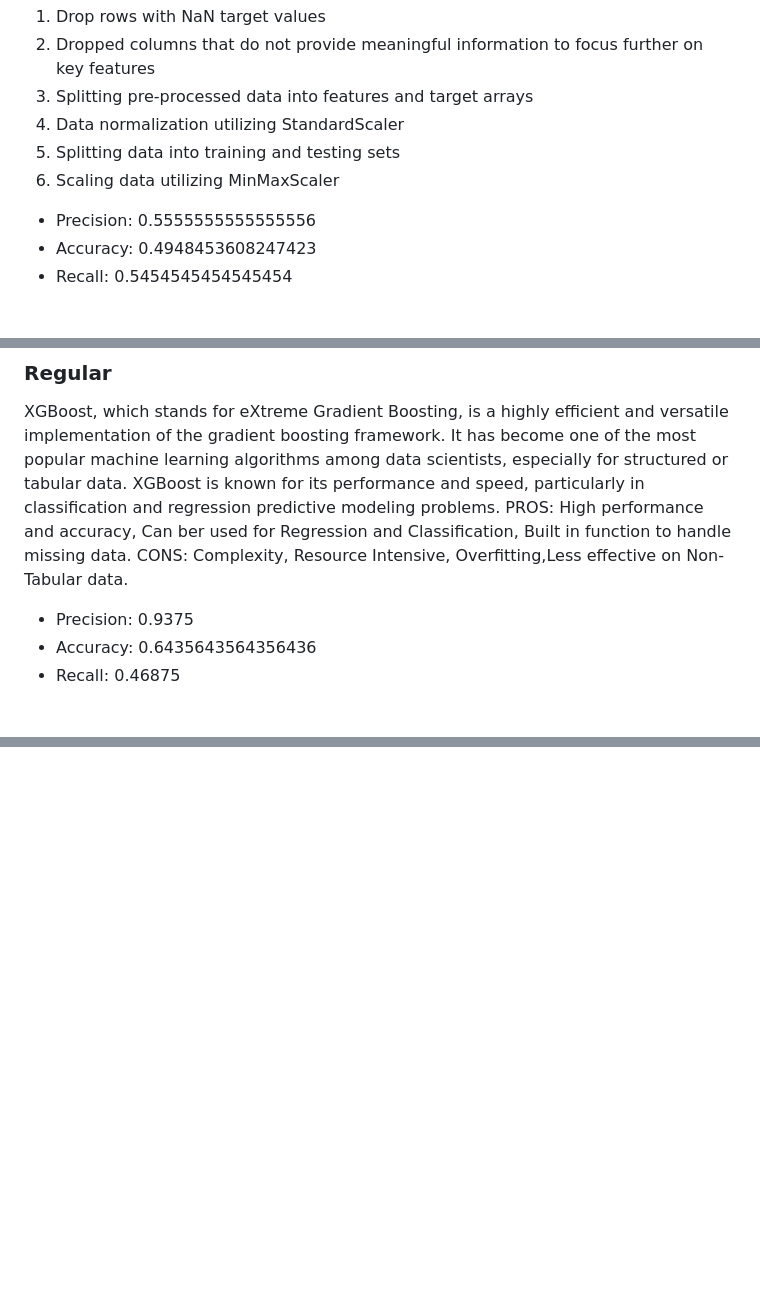
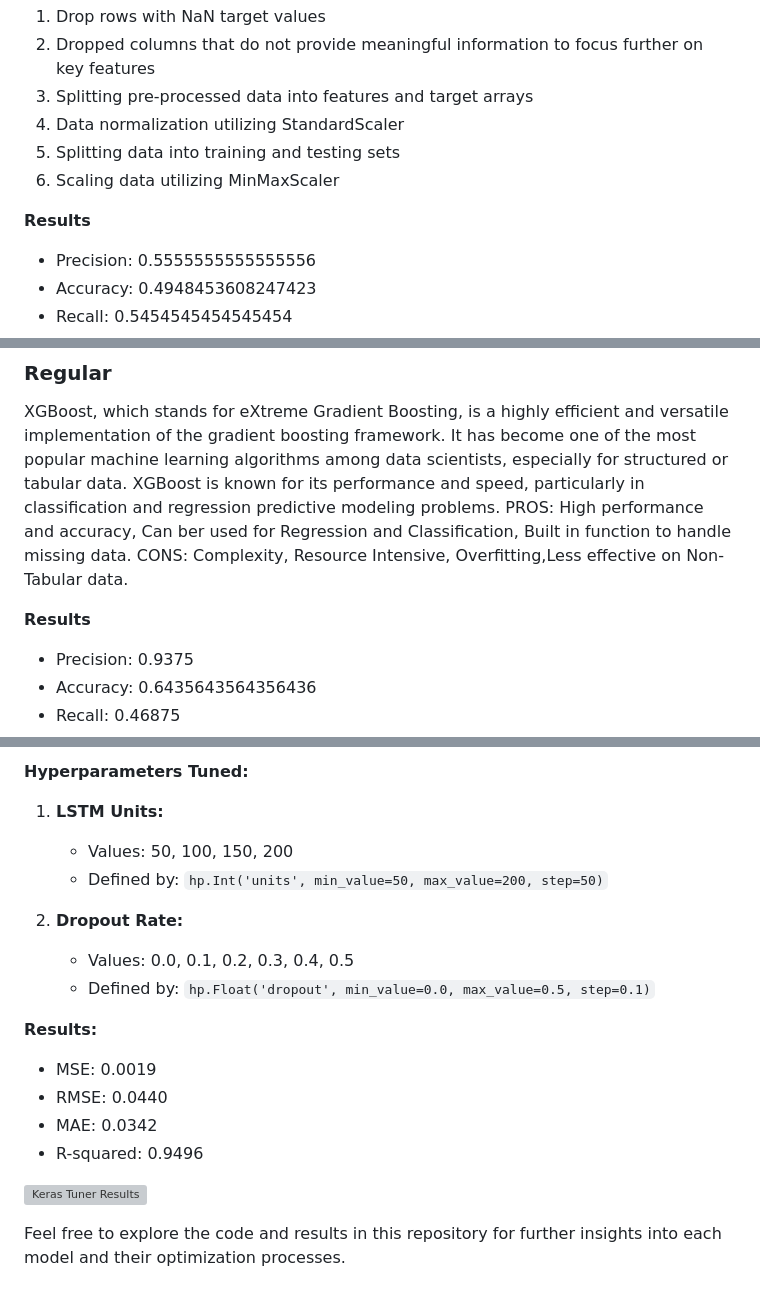
Before and after one commit to CAGorman/Stock_Predictions, a Markdown page: README.md, 3 parts joined by grey strips. GitHub-like rendering; blank space fills up the shorter version; grey boxes are pictures that could not be loaded.

```diff
--- a/README.md
+++ b/README.md
@@ -29,7 +30,7 @@ Look-back windows are essential for analyzing stock data because they allow mode
 5. Splitting data into training and testing sets
 6. Scaling data utilizing MinMaxScaler
 
-
+**Results**
 - Precision: 0.5555555555555556
 - Accuracy: 0.4948453608247423
 - Recall: 0.5454545454545454
@@ -43,6 +44,7 @@ Look-back windows are essential for analyzing stock data because they allow mode
 XGBoost, which stands for eXtreme Gradient Boosting, is a highly efficient and versatile implementation of the gradient boosting framework. It has become one of the most popular machine learning algorithms among data scientists, especially for structured or tabular data. XGBoost is known for its performance and speed, particularly in classification and regression predictive modeling problems.
 PROS: High performance and accuracy, Can ber used for Regression and Classification, Built in function to handle missing data. CONS: Complexity, Resource Intensive, Overfitting,Less effective on Non-Tabular data.
 
+**Results**
 - Precision: 0.9375
 - Accuracy: 0.6435643564356436
 - Recall: 0.46875
@@ -87,0 +202,18 @@ The number of units is a tunable hyperparameter, with a range set from 50 to 200
+**Hyperparameters Tuned:**
+1. **LSTM Units:**
+   - Values: 50, 100, 150, 200
+   - Defined by: `hp.Int('units', min_value=50, max_value=200, step=50)`
+
+2. **Dropout Rate:**
+   - Values: 0.0, 0.1, 0.2, 0.3, 0.4, 0.5
+   - Defined by: `hp.Float('dropout', min_value=0.0, max_value=0.5, step=0.1)`
+
+**Results:**
+- MSE: 0.0019
+- RMSE: 0.0440
+- MAE: 0.0342
+- R-squared: 0.9496
+
+![Keras Tuner Results](https://github.com/user-attachments/assets/2be7131e-1cfb-4fe3-bfbe-1a3311d6f382)
+
+Feel free to explore the code and results in this repository for further insights into each model and their optimization processes.
```
Also changed, not shown: other parts of README.md (+113 -0 lines).
